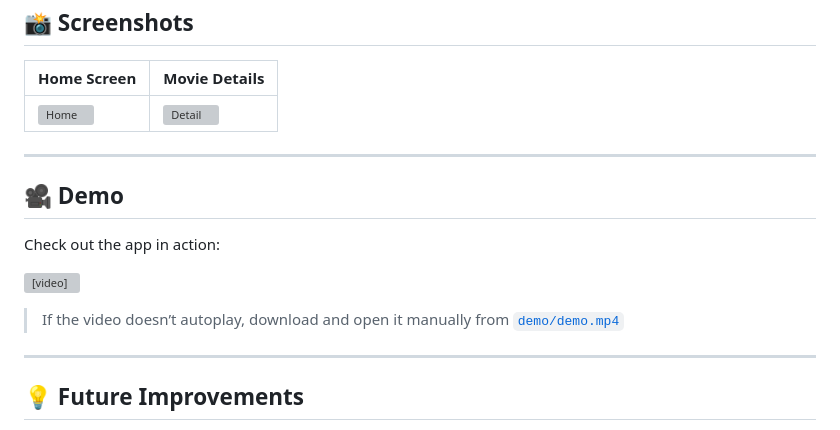
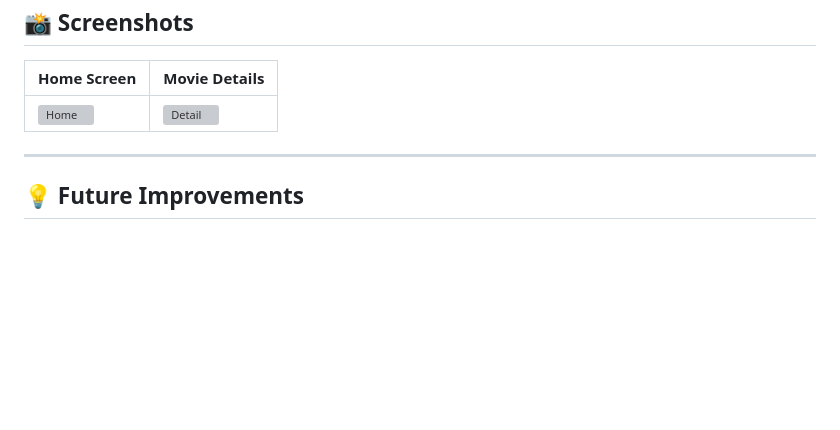
Before and after one commit to AhmedYasserSellow/eyego_movies_app, a Markdown page: README.md, the part around the change. Rendered like a GitHub page; blank space fills up the shorter version; grey boxes are pictures that could not be loaded.

Commit message:
remove demo video

```diff
--- a/README.md
+++ b/README.md
@@ -93,16 +93,6 @@ The app follows a **clean architecture** pattern with clear separation of concer
 
 ---
 
-## 🎥 Demo
-
-Check out the app in action:
-
-<video src="demo/demo.mp4" controls width="100%"></video>
-
-> If the video doesn’t autoplay, download and open it manually from [`demo/demo.mp4`](demo/demo.mp4)
-
----
-
 ## 💡 Future Improvements
 
 - Integrate social login (Google, Facebook) for quicker authentication.
```
